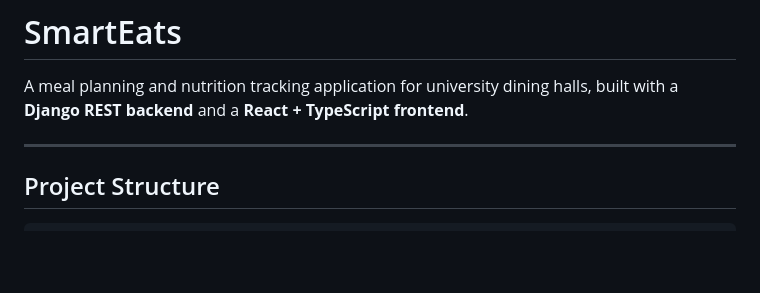
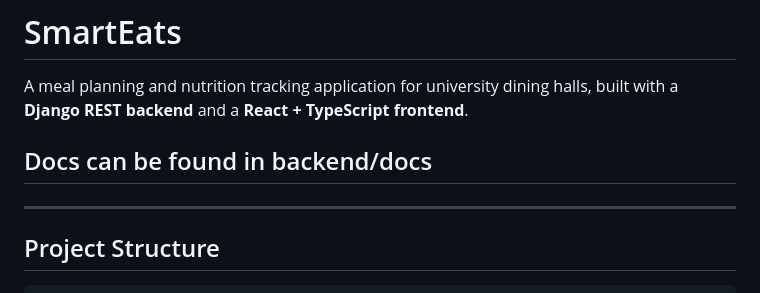
Before and after one commit to maxz101524/7_SmartEats, a Markdown page: README.md, the part around the change. GitHub-like rendering; blank space fills up the shorter version.

Commit message:
Add documentation section to README
Added documentation reference for backend.

```diff
--- a/README.md
+++ b/README.md
@@ -1,6 +1,7 @@
 # SmartEats
 
 A meal planning and nutrition tracking application for university dining halls, built with a **Django REST backend** and a **React + TypeScript frontend**.
+## Docs can be found in backend/docs
 
 ---
 
```
